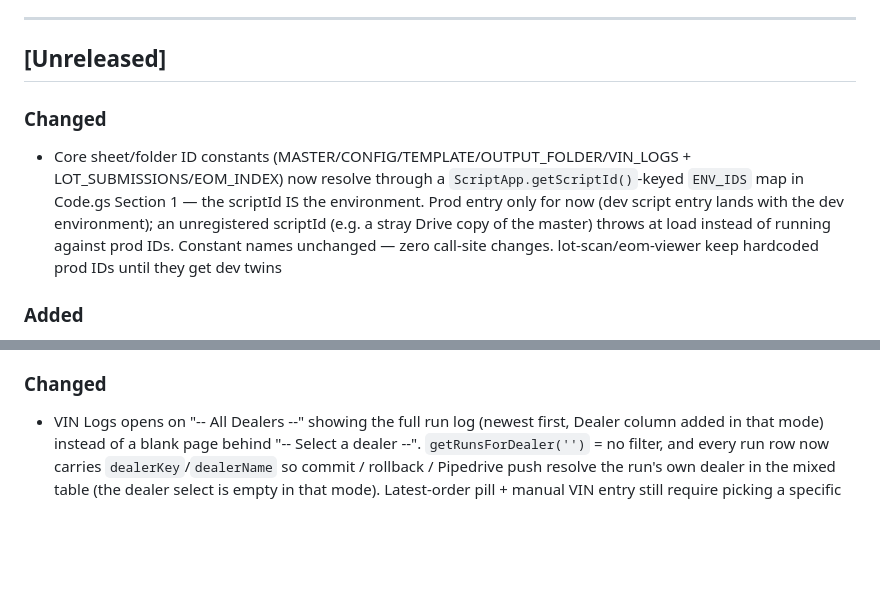
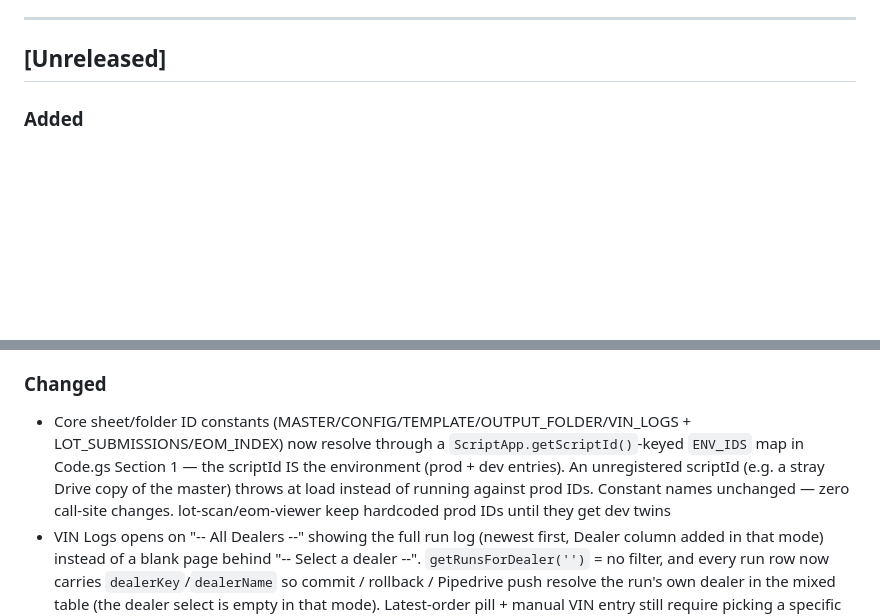
Before and after one commit to Silver-Fox-Marketing-STL/GAS-OPS-V2, a Markdown page: CHANGELOG.md, 2 parts joined by grey strips. Drawn GitHub-style; blank space fills up the shorter version.

Commit message:
docs(changelog): consolidate [Unreleased] sections after UI-sweep rebase
Fold the env-resolver Changed entry into the single Changed section and
correct its wording (dev ENV entry landed). No functional change.

Co-Authored-By: Claude Fable 5 <noreply@anthropic.com>

```diff
--- a/CHANGELOG.md
+++ b/CHANGELOG.md
@@ -9,9 +9,6 @@ Commit messages follow [Conventional Commits](https://www.conventionalcommits.or
 ---
 
 ## [Unreleased]
-
-### Changed
-- Core sheet/folder ID constants (MASTER/CONFIG/TEMPLATE/OUTPUT_FOLDER/VIN_LOGS + LOT_SUBMISSIONS/EOM_INDEX) now resolve through a `ScriptApp.getScriptId()`-keyed `ENV_IDS` map in Code.gs Section 1 — the scriptId IS the environment. Prod entry only for now (dev script entry lands with the dev environment); an unregistered scriptId (e.g. a stray Drive copy of the master) throws at load instead of running against prod IDs. Constant names unchanged — zero call-site changes. lot-scan/eom-viewer keep hardcoded prod IDs until they get dev twins
 
 ### Added
 - Home dashboard endpoints (Code.gs Section 34): `getHomeHud()` (today / Monday-start-week / all-time run stats from one RUN_LOG read, test runs excluded), `getDealerSummary(dealerKey)` (inventory from IMPORT_STATS last import via scraper-location join, per-dealer run stats + latest run, EOM order count), `getInventorySnapshot()` (server-side slice of the DASHBOARD sheet's inventory block). EOM counts come from a products-free Pipedrive stage-deals list cached 10 min (ScriptCache `eom_org_counts_v1`), org ids deduped across a dealer's groups, fail-soft null — a Pipedrive failure can never break Home
@@ -32,6 +29,7 @@ Commit messages follow [Conventional Commits](https://www.conventionalcommits.or
 - VIN Inbox: batches collapsible via native `<details>` (collapsed by default) with a submission count in the summary, plus a "Discard batch" action that serially discards every submission in a batch and refreshes the list — F4
 
 ### Changed
+- Core sheet/folder ID constants (MASTER/CONFIG/TEMPLATE/OUTPUT_FOLDER/VIN_LOGS + LOT_SUBMISSIONS/EOM_INDEX) now resolve through a `ScriptApp.getScriptId()`-keyed `ENV_IDS` map in Code.gs Section 1 — the scriptId IS the environment (prod + dev entries). An unregistered scriptId (e.g. a stray Drive copy of the master) throws at load instead of running against prod IDs. Constant names unchanged — zero call-site changes. lot-scan/eom-viewer keep hardcoded prod IDs until they get dev twins
 - VIN Logs opens on "-- All Dealers --" showing the full run log (newest first, Dealer column added in that mode) instead of a blank page behind "-- Select a dealer --". `getRunsForDealer('')` = no filter, and every run row now carries `dealerKey`/`dealerName` so commit / rollback / Pipedrive push resolve the run's own dealer in the mixed table (the dealer select is empty in that mode). Latest-order pill + manual VIN entry still require picking a specific dealer
 - Home reworked from a raw DASHBOARD-grid dump into a HUD — status strip + workflow cards stay; below them: a compact All-Time strip (runs, VINs, avg/run, committed/pending/rolled back), Today and This Week tile rows (runs, VINs produced, dealers served, duplicates), and a Dealer Focus card (dealer dropdown → inventory totals with as-of, run stats + per-type, most recent run with status tag, EOM open-order count). All states handled (loading, no inventory for location, EOM unavailable, zero runs, stale-response guard on fast dealer switching). Layout pass per design review: two-column HUD (System Stats | Dealer Focus) via container-measured auto-fit grid, Today → This Week → All Time order with a hero/standard/ambient size gradient, accent section labels + accent edges on the Today group and focus card, and a visible bg → panel → tile surface step in both themes
 - Inventory Snapshot moved to the Import Data screen — renders in the right column while no files are staged (yields to file cards, reappears and refetches after an import), `.table-u` with a bold TOTALS row. Distinct from Browse Current Data (per-location totals, not raw rows). Layout pass per design review: file cards moved to the left column (mode picker → cards → file input → status/action row, replacing the far-away full-width footer); the snapshot owns the full right column, always visible, flexing to panel height; view bumped from the form-wide (1280px) to the data (1680px) measure tier so the snapshot table uses the full window instead of forcing a horizontal scroll
```
